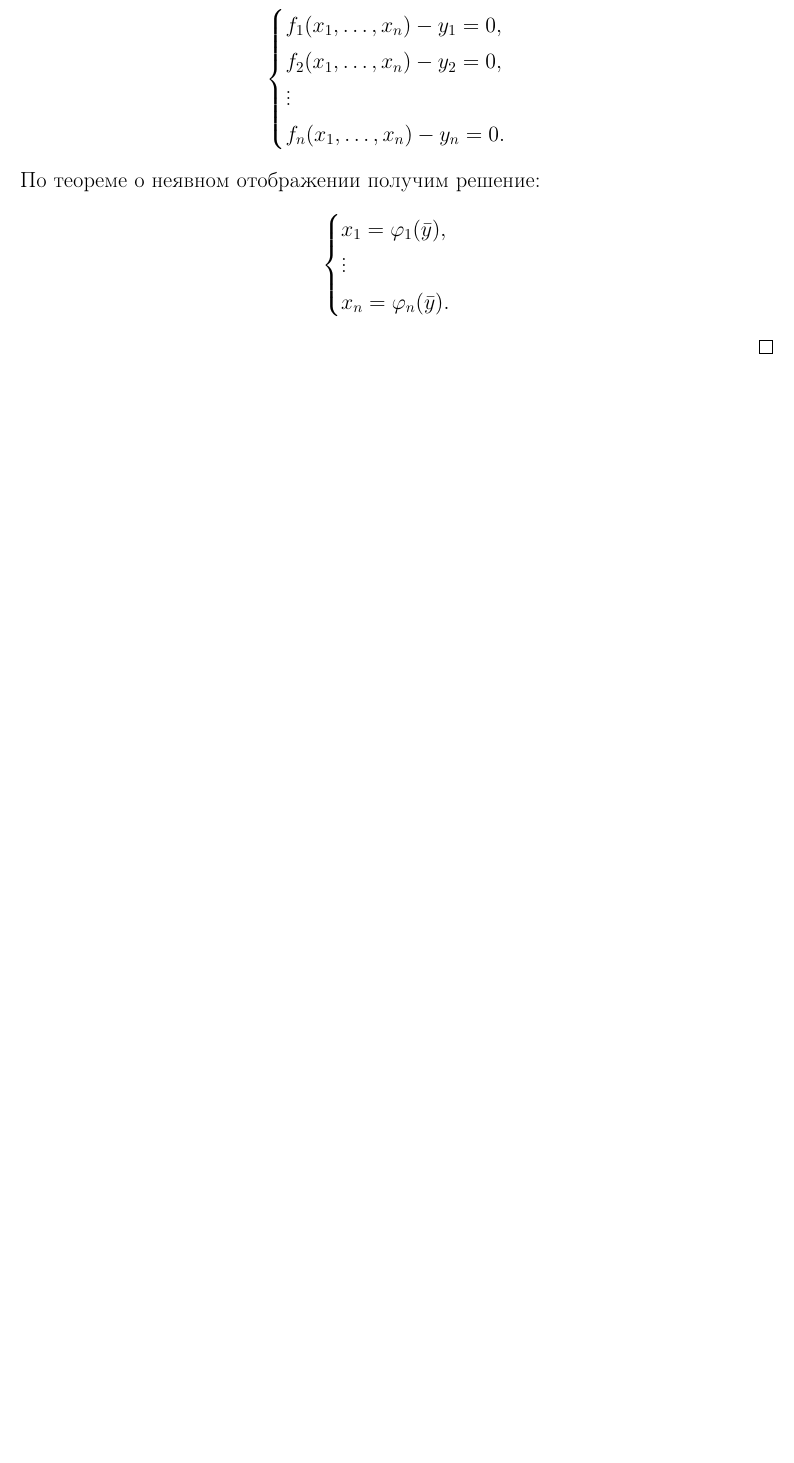
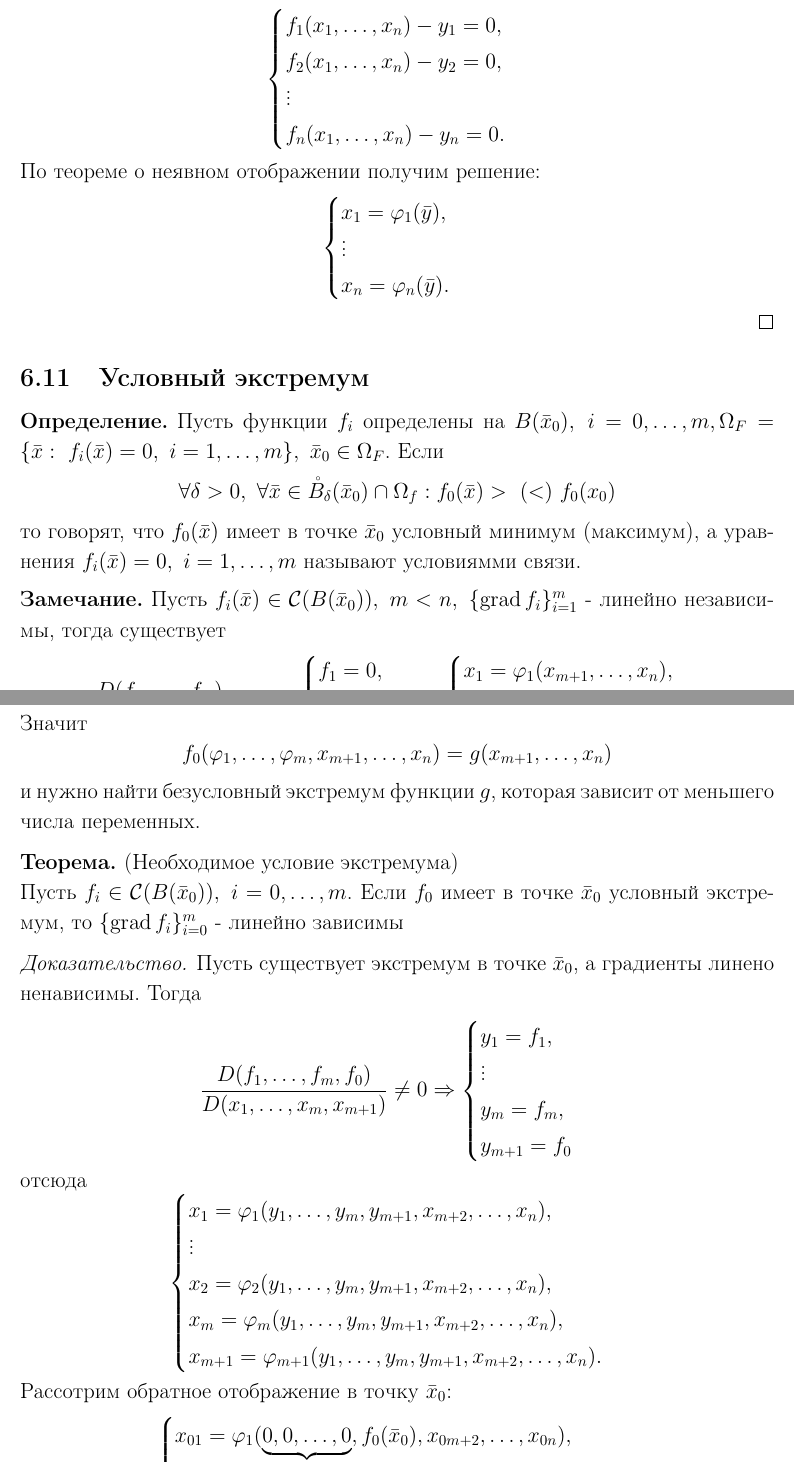
Before and after one commit to yakovlevki/Calculus, a LaTeX document (Calculus-2/calculus-2.tex, which reads Calculus-2/Lectures/lecture20.tex): part of page 67 of 67 before the commit and two parts of pages 67 and 68 of 69 after it, the two joined at a grey line, cut so that both start at the same text, the shorter picture padded with empty space. Compiled offline with pdfLaTeX.

Commit message:
Лекция 20 (beta)

```diff
--- /dev/null
+++ b/Calculus-2/Lectures/lecture20.tex
@@ -0,0 +1,10 @@
+\subsection{Условный экстремум}
+\begin{definition}
+Пусть функции $f_i$ определены на $B(\bar{x}_0),\ i=0,\dots, m, \Omega_F=\{\bar{x}:\ f_i(\bar{x})=0,\ i=1,\dots,m\},\ \bar{x}_0\in \Omega_F$. Если
+\[\forall \delta>0,\ \forall \bar{x}\in \mathring{B}_{\delta}(\bar{x}_0)\cap \Omega_f: f_0(\bar{x}) >\ (<)\ f_0(x_0)\]
+то говорят, что $f_0(\bar{x})$ имеет в точке $\bar{x}_0$ условный минимум (максимум), а уравнения $f_i(\bar{x})=0,\ i=1,\dots,m$ называют условиямми связи.
+\end{definition}
+\begin{comm}
+    Пусть $f_i(\bar{x})\in \mathcal{C}(B(\bar{x}_0)),\ m<n,\ \{\grad f_i\}_{i=1}^m$ - линейно независимы, тогда существует
+    \[\frac{D(f_1,\dots, f_m)}{D(x_1,\dots,x_m)}\ne 0 \Rightarrow \begin{cases}
+        f_1=0,\\
@@ -0,0 +14,2 @@
+    \Rightarrow \begin{cases} % по теореме о неявной функции
+        x_1=\phi_1(x_{m+1},\dots,x_n),\\
@@ -0,0 +20,28 @@
+    Значит
+    \[f_0(\phi_1,\dots,\phi_m,x_{m+1},\dots,x_n)=g(x_{m+1},\dots,x_n)\]
+    и нужно найти безусловный экстремум функции $g$, которая зависит от меньшего числа переменных.
+\end{comm}
+\begin{theorem} (Необходимое условие экстремума)\\ %ВЕзде считаем что градиенты ЛНЗ по $_i=0^m$
+    Пусть $f_i\in \mathcal{C}(B(\bar{x}_0)),\ i=0,\dots,m$. Если $f_0$ имеет в точке $\bar{x}_0$ условный экстремум, то $\{\grad f_i\}_{i=0}^m$ - линейно зависимы
+\end{theorem}
+\begin{proof}
+    Пусть существует экстремум в точке $\bar{x}_0$, а градиенты линено ненависимы. Тогда
+    \[\frac{D(f_1,\dots,f_m,f_0)}{D(x_1,\dots,x_m,x_{m+1})}\ne 0 \Rightarrow
+    \begin{cases}
+        y_1=f_1,\\
+        \vdots\\
+        y_m=f_m,\\
+        y_{m+1}=f_0
+    \end{cases}
+    \]
+    отсюда
+    \[\begin{cases}
+        x_1=\phi_1(y_1,\dots,y_m,y_{m+1},x_{m+2},\dots,x_n),\\
+        \vdots\\
+        x_2=\phi_2(y_1,\dots,y_m,y_{m+1},x_{m+2},\dots,x_n),\\
+        x_m=\phi_m(y_1,\dots,y_m,y_{m+1},x_{m+2},\dots,x_n),\\
+        x_{m+1}=\phi_{m+1}(y_1,\dots,y_m,y_{m+1},x_{m+2},\dots,x_n).
+    \end{cases}\]
+    Рассотрим обратное отображение в точку $\bar{x}_0$:
+    \[\begin{cases}
+        x_{01}=\phi_1(\underbrace{0,0,\dots,0}_m,f_0(\bar{x}_0), x_{0m+2}, \dots, x_{0n}),\\ %нули получаются из условия связи, если подставить в него икс 0
@@ -0,0 +63 @@
+\end{proof}
```
Also changed, not shown: Calculus-2/Lectures/lecture19.tex (+3 -2 lines), Calculus-2/calculus-2.tex (+1 -0 lines), Calculus-2/calculus-2.pdf, Calculus-2/Lectures/lecture20.tex (50 more changed lines).
